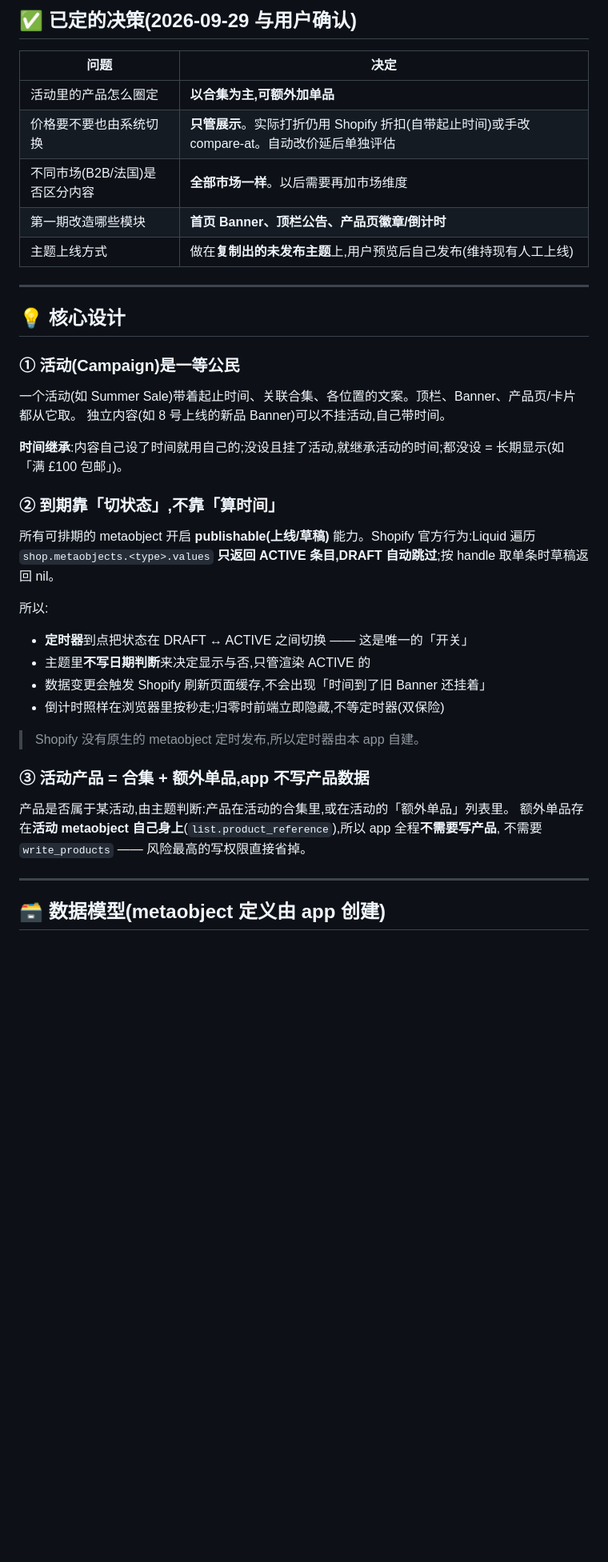
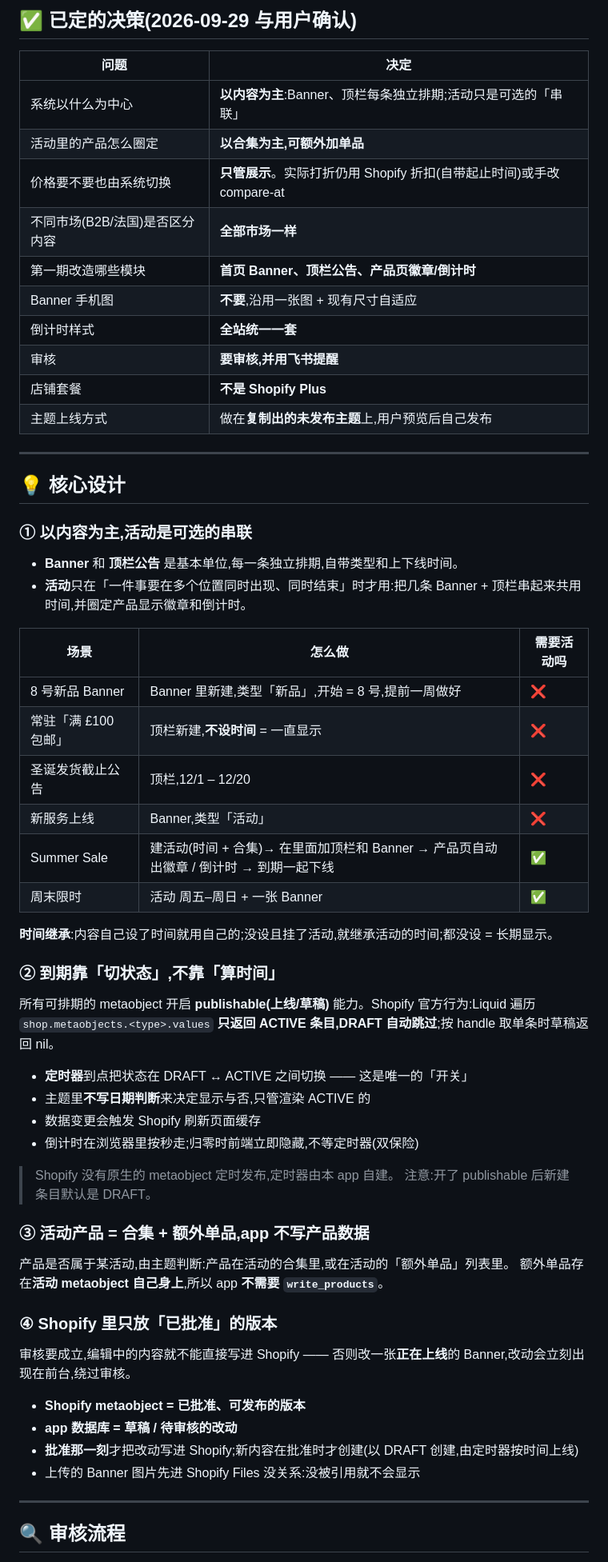
Before and after one commit to biglookshan-ai/Promo-Dashboard-Dev, a Markdown page: PLAN.md, the part around one of its changes. Shown at 80% size. Drawn GitHub-style; blank space fills up the shorter version.

```diff
--- a/PLAN.md
+++ b/PLAN.md
@@ -29,40 +29,61 @@
 
 | 问题 | 决定 |
 |---|---|
+| 系统以什么为中心 | **以内容为主**:Banner、顶栏每条独立排期;活动只是可选的「串联」 |
 | 活动里的产品怎么圈定 | **以合集为主,可额外加单品** |
-| 价格要不要也由系统切换 | **只管展示**。实际打折仍用 Shopify 折扣(自带起止时间)或手改 compare-at。自动改价延后单独评估 |
-| 不同市场(B2B/法国)是否区分内容 | **全部市场一样**。以后需要再加市场维度 |
+| 价格要不要也由系统切换 | **只管展示**。实际打折仍用 Shopify 折扣(自带起止时间)或手改 compare-at |
+| 不同市场(B2B/法国)是否区分内容 | **全部市场一样** |
 | 第一期改造哪些模块 | **首页 Banner、顶栏公告、产品页徽章/倒计时** |
-| 主题上线方式 | 做在**复制出的未发布主题**上,用户预览后自己发布(维持现有人工上线) |
+| Banner 手机图 | **不要**,沿用一张图 + 现有尺寸自适应 |
+| 倒计时样式 | **全站统一一套** |
+| 审核 | **要审核,并用飞书提醒** |
+| 店铺套餐 | **不是 Shopify Plus** |
+| 主题上线方式 | 做在**复制出的未发布主题**上,用户预览后自己发布 |
 
 ---
 
 ## 💡 核心设计
 
-### ① 活动(Campaign)是一等公民
-一个活动(如 Summer Sale)带着起止时间、关联合集、各位置的文案。顶栏、Banner、产品页/卡片都从它取。
-独立内容(如 8 号上线的新品 Banner)可以不挂活动,自己带时间。
+### ① 以内容为主,活动是可选的串联
+- **Banner** 和 **顶栏公告** 是基本单位,每一条独立排期,自带类型和上下线时间。
+- **活动**只在「一件事要在多个位置同时出现、同时结束」时才用:把几条 Banner + 顶栏串起来共用时间,并圈定产品显示徽章和倒计时。
 
-**时间继承**:内容自己设了时间就用自己的;没设且挂了活动,就继承活动的时间;都没设 = 长期显示(如「满 £100 包邮」)。
+| 场景 | 怎么做 | 需要活动吗 |
+|---|---|---|
+| 8 号新品 Banner | Banner 里新建,类型「新品」,开始 = 8 号,提前一周做好 | ❌ |
+| 常驻「满 £100 包邮」 | 顶栏新建,**不设时间** = 一直显示 | ❌ |
+| 圣诞发货截止公告 | 顶栏,12/1 – 12/20 | ❌ |
+| 新服务上线 | Banner,类型「活动」 | ❌ |
+| Summer Sale | 建活动(时间 + 合集)→ 在里面加顶栏和 Banner → 产品页自动出徽章 / 倒计时 → 到期一起下线 | ✅ |
+| 周末限时 | 活动 周五–周日 + 一张 Banner | ✅ |
+
+**时间继承**:内容自己设了时间就用自己的;没设且挂了活动,就继承活动的时间;都没设 = 长期显示。
 
 ### ② 到期靠「切状态」,不靠「算时间」
 所有可排期的 metaobject 开启 **publishable(上线/草稿)** 能力。Shopify 官方行为:Liquid 遍历
 `shop.metaobjects.<type>.values` **只返回 ACTIVE 条目,DRAFT 自动跳过**;按 handle 取单条时草稿返回 nil。
 
-所以:
 - **定时器**到点把状态在 DRAFT ↔ ACTIVE 之间切换 —— 这是唯一的「开关」
 - 主题里**不写日期判断**来决定显示与否,只管渲染 ACTIVE 的
-- 数据变更会触发 Shopify 刷新页面缓存,不会出现「时间到了旧 Banner 还挂着」
-- 倒计时照样在浏览器里按秒走;归零时前端立即隐藏,不等定时器(双保险)
+- 数据变更会触发 Shopify 刷新页面缓存
+- 倒计时在浏览器里按秒走;归零时前端立即隐藏,不等定时器(双保险)
 
-> Shopify 没有原生的 metaobject 定时发布,所以定时器由本 app 自建。
+> Shopify 没有原生的 metaobject 定时发布,定时器由本 app 自建。
+> 注意:开了 publishable 后新建条目默认是 DRAFT。
 
 ### ③ 活动产品 = 合集 + 额外单品,**app 不写产品数据**
 产品是否属于某活动,由主题判断:产品在活动的合集里,或在活动的「额外单品」列表里。
-额外单品存在**活动 metaobject 自己身上**(`list.product_reference`),所以 app 全程**不需要写产品**,
-不需要 `write_products` —— 风险最高的写权限直接省掉。
+额外单品存在**活动 metaobject 自己身上**,所以 app **不需要 `write_products`**。
+
+### ④ Shopify 里只放「已批准」的版本
+审核要成立,编辑中的内容就不能直接写进 Shopify —— 否则改一张**正在上线**的 Banner,改动会立刻出现在前台,绕过审核。
+
+- **Shopify metaobject = 已批准、可发布的版本**
+- **app 数据库 = 草稿 / 待审核的改动**
+- **批准那一刻**才把改动写进 Shopify;新内容在批准时才创建(以 DRAFT 创建,由定时器按时间上线)
+- 上传的 Banner 图片先进 Shopify Files 没关系:没被引用就不会显示
 
 ---
 
-## 🗃 数据模型(metaobject 定义由 app 创建)
+## 🔍 审核流程
 
```
Also changed, not shown: other parts of PLAN.md (+106 -56 lines), AGENTS.md (+6 -1 lines), PROGRESS.md (+8 -6 lines).
